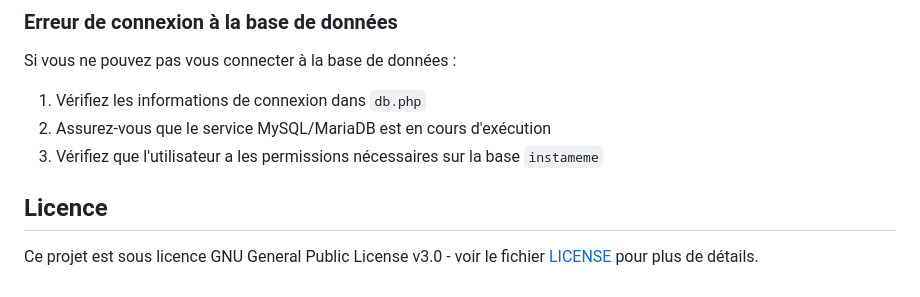
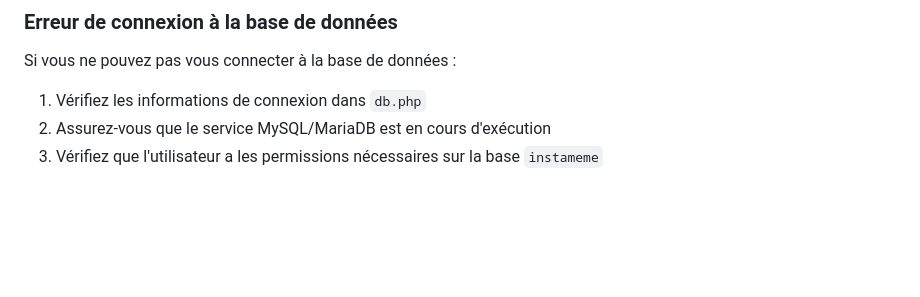
Before and after one commit to Guiggzz/instameme, a Markdown page: Readme.md, the part around the change. GitHub-like rendering; blank space fills up the shorter version.

```diff
--- a/Readme.md
+++ b/Readme.md
@@ -137,7 +137,3 @@ Si vous ne pouvez pas vous connecter à la base de données :
 1. Vérifiez les informations de connexion dans `db.php`
 2. Assurez-vous que le service MySQL/MariaDB est en cours d'exécution
 3. Vérifiez que l'utilisateur a les permissions nécessaires sur la base `instameme`
-
-## Licence
-
-Ce projet est sous licence GNU General Public License v3.0 - voir le fichier [LICENSE](LICENSE) pour plus de détails.
```
